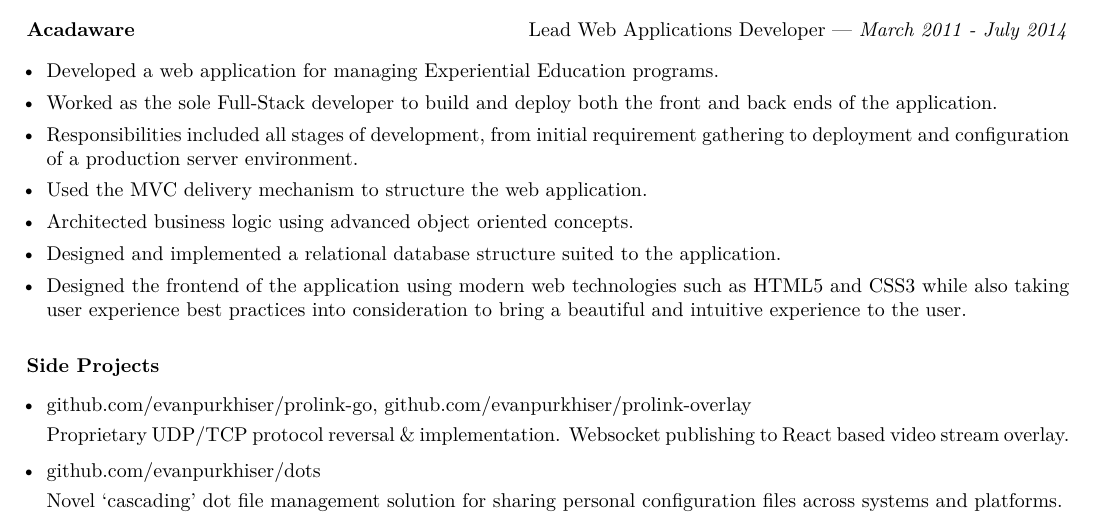
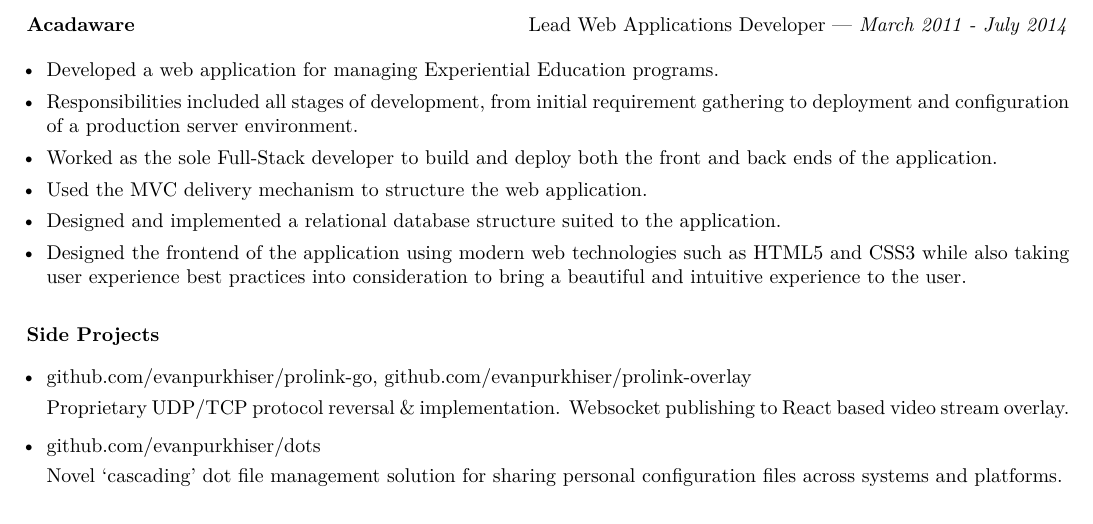
Before and after one commit to evanpurkhiser/resume, a LaTeX CV (resume.tex): part of the page, cut so that both start at the same text. Compiled offline with pdfLaTeX.

Commit message:
Remove OO concepts bullet from acadaware

```diff
--- a/resume.tex
+++ b/resume.tex
@@ -78,16 +78,14 @@
   Developed a web application for managing Experiential Education
   programs.
 \item
-  Worked as the sole Full-Stack developer to build and deploy both the front
-  and back ends of the application.
-\item
   Responsibilities included all stages of development, from initial
   requirement gathering to deployment and configuration of a production
   server environment.
 \item
+  Worked as the sole Full-Stack developer to build and deploy both the front
+  and back ends of the application.
+\item
   Used the MVC delivery mechanism to structure the web application.
-\item
-  Architected business logic using advanced object oriented concepts.
 \item
   Designed and implemented a relational database structure suited to the
   application.
```
Also changed, not shown: resume.pdf.
